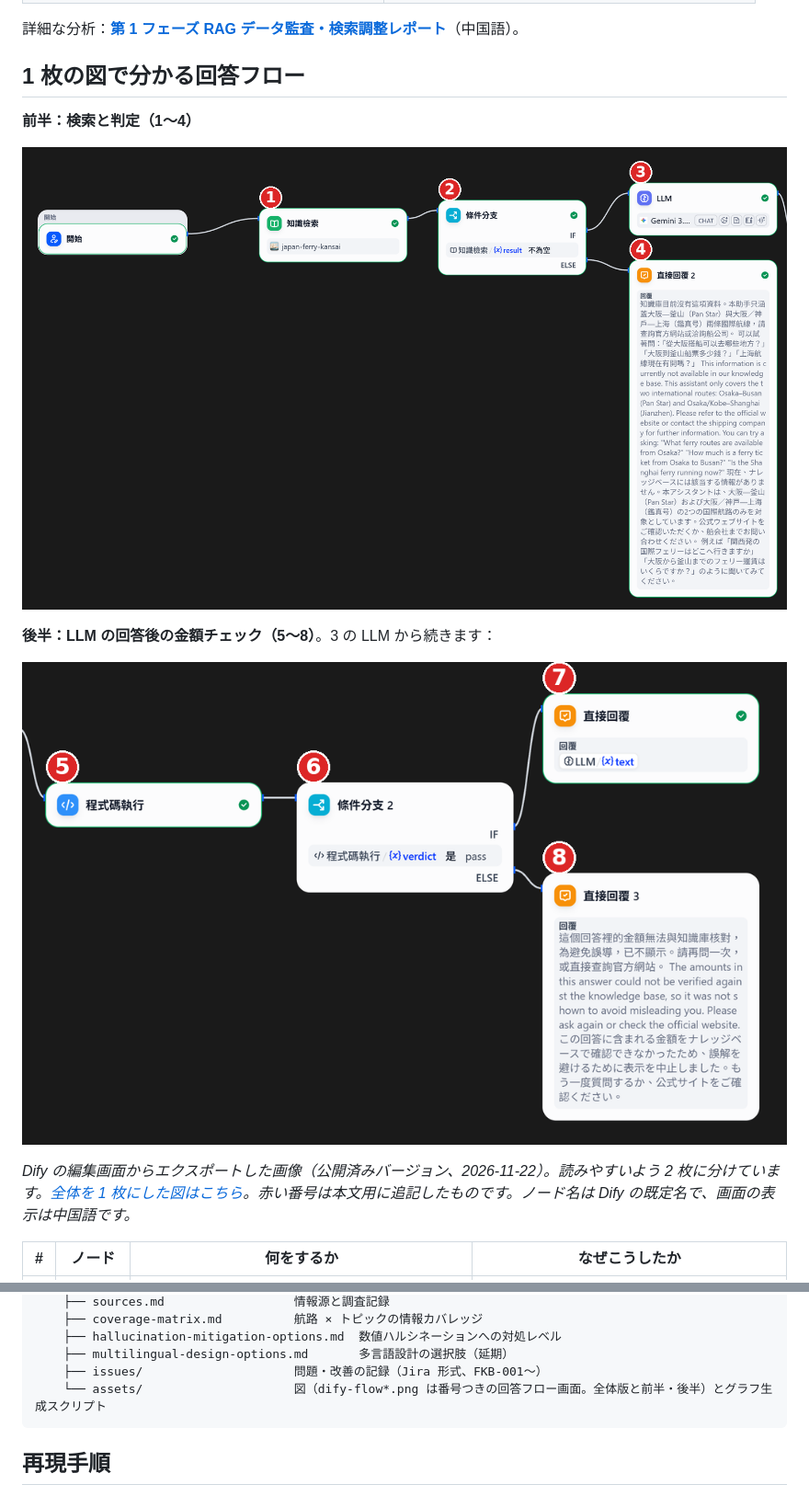
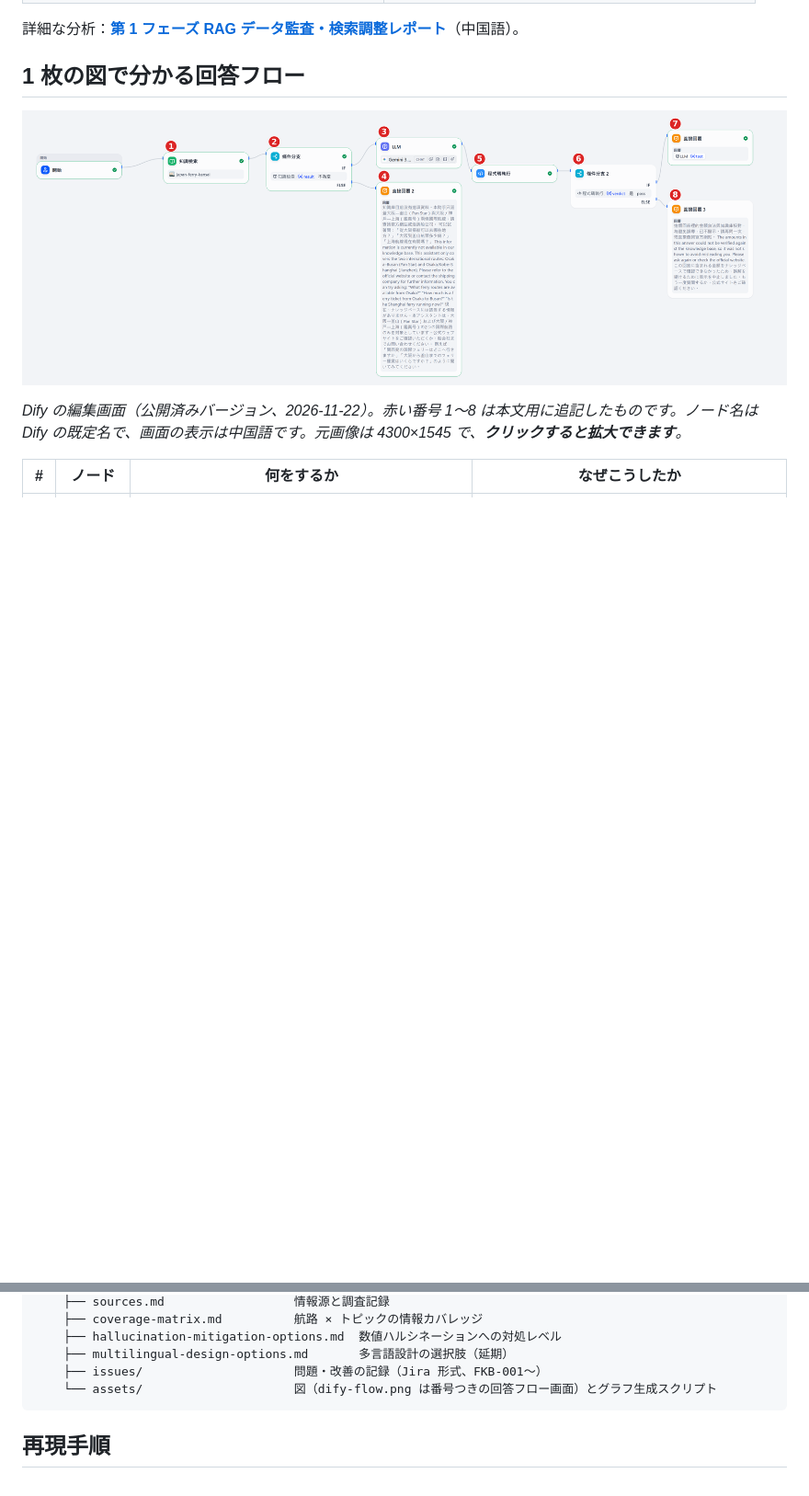
Before and after one commit to atsushigo/japan-ferry-kb, a Markdown page: README.ja.md, 2 parts joined by grey strips. Shown at 92% size. Drawn GitHub-style; pictures changed too: docs/assets/dify-flow-1.png (deleted), docs/assets/dify-flow-2.png (deleted), docs/assets/dify-flow.png; blank space fills up the shorter version.

````diff
--- a/README.ja.md
+++ b/README.ja.md
@@ -26,15 +26,9 @@
 
 ## 1 枚の図で分かる回答フロー
 
-**前半：検索と判定（1〜4）**
+![Dify の回答フロー：開始、ナレッジ検索、条件分岐、LLM、コード実行（金額チェック）、条件分岐 2、返信](docs/assets/dify-flow.png)
 
-![Dify の回答フロー前半：開始、ナレッジ検索、条件分岐、LLM、情報なしの固定返信](docs/assets/dify-flow-1.png)
-
-**後半：LLM の回答後の金額チェック（5〜8）**。3 の LLM から続きます：
-
-![Dify の回答フロー後半：コード実行、条件分岐 2、通過時の返信、遮断時の固定返信](docs/assets/dify-flow-2.png)
-
-*Dify の編集画面からエクスポートした画像（公開済みバージョン、2026-11-22）。読みやすいよう 2 枚に分けています。[全体を 1 枚にした図はこちら](docs/assets/dify-flow.png)。赤い番号は本文用に追記したものです。ノード名は Dify の既定名で、画面の表示は中国語です。*
+*Dify の編集画面（公開済みバージョン、2026-11-22）。赤い番号 1〜8 は本文用に追記したものです。ノード名は Dify の既定名で、画面の表示は中国語です。元画像は 4300×1545 で、**クリックすると拡大できます**。*
 
 | # | ノード | 何をするか | なぜこうしたか |
 |---|---|---|---|
@@ -145,7 +139,7 @@ japan-ferry-kb/
     ├── hallucination-mitigation-options.md  数値ハルシネーションへの対処レベル
     ├── multilingual-design-options.md       多言語設計の選択肢（延期）
     ├── issues/                     問題・改善の記録（Jira 形式、FKB-001〜）
-    └── assets/                     図（dify-flow*.png は番号つきの回答フロー画面。全体版と前半・後半）とグラフ生成スクリプト
+    └── assets/                     図（dify-flow.png は番号つきの回答フロー画面）とグラフ生成スクリプト
 ```
 
 ## 再現手順
````
Also changed, not shown: README.md (+3 -10 lines).
